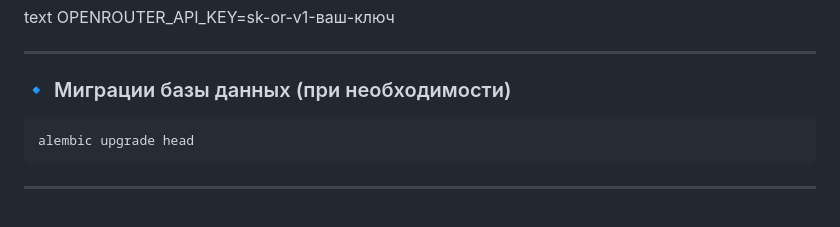
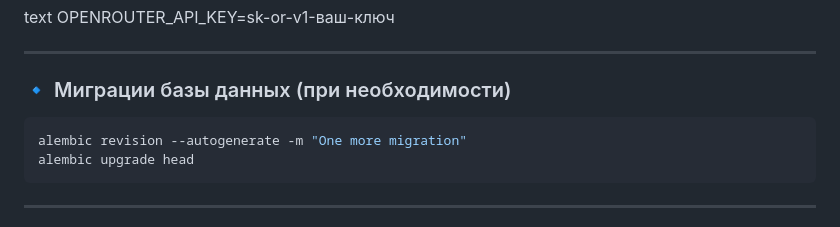
Before and after one commit to AleKolar/LLM-Judge-for-Arena-battles, a Markdown page: README.md, the part around the change. GitHub-like rendering.

````diff
--- a/README.md
+++ b/README.md
@@ -185,6 +185,7 @@ OPENROUTER_API_KEY=sk-or-v1-ваш-ключ
 ### 🔹 Миграции базы данных (при необходимости)
 
 ```bash
+alembic revision --autogenerate -m "One more migration"
 alembic upgrade head
 ```
 ---
````
